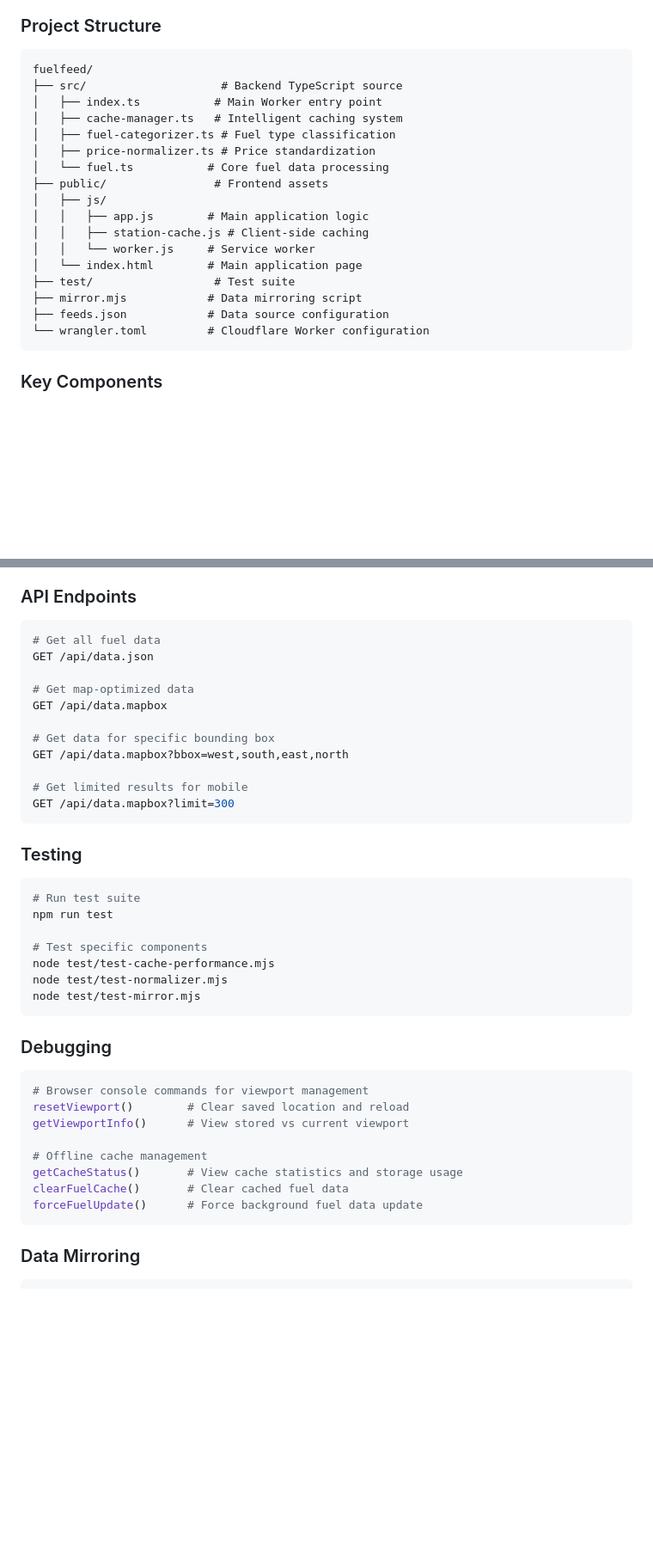
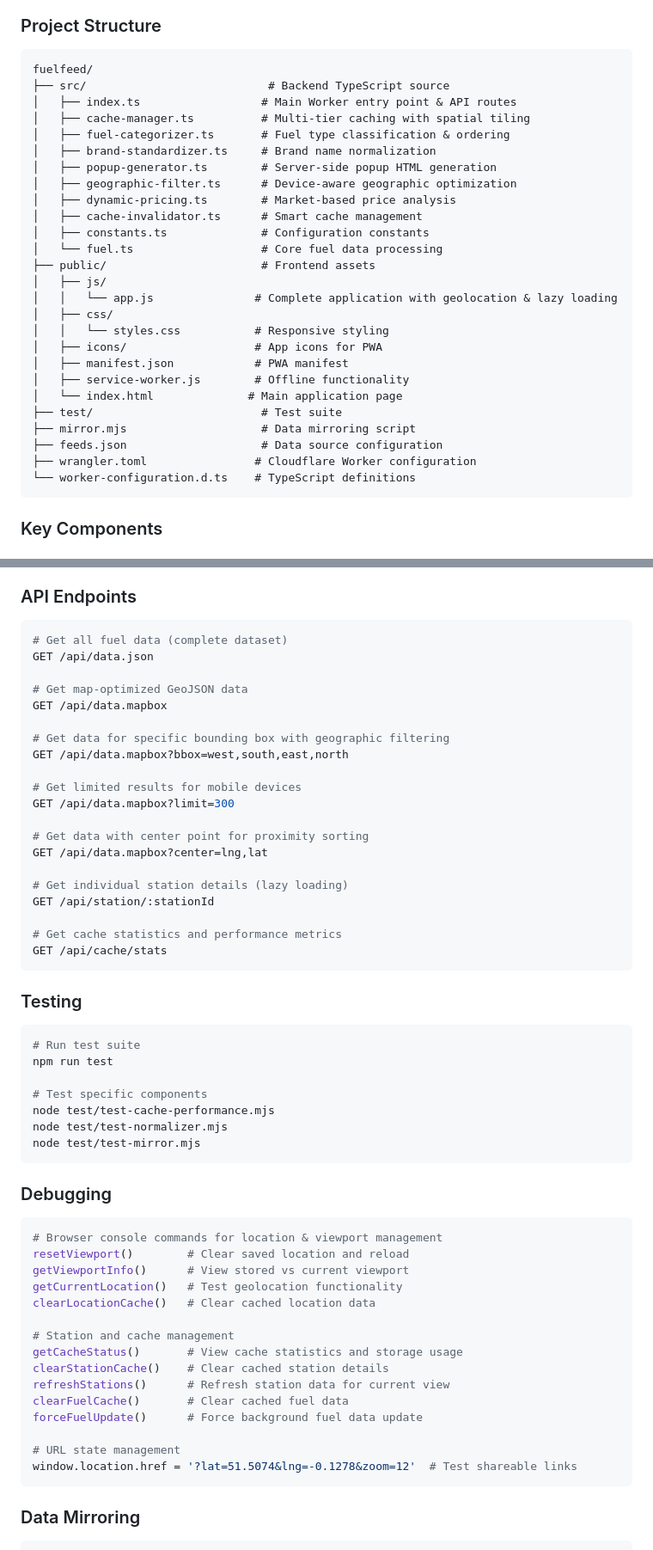
Before and after one commit to matthewgall/fuelfeed, a Markdown page: README.md, 2 parts joined by grey strips. Shown: that part at 86% size. GitHub-like rendering; blank space fills up the shorter version.

Commit message:
docs: update README with comprehensive feature documentation
- Add detailed sections for geolocation, URL state management, and lazy loading
- Update project structure to reflect current architecture with all new modules
- Expand API documentation with new endpoints for station details and cache stats
- Add debugging commands for new functionality including location and station caching
- Reorganize features into logical groups: Core Functionality, Smart Pricing, Performance

````diff
--- a/README.md
+++ b/README.md
@@ -100,22 +110,31 @@ FuelFeed aggregates data from major UK fuel retailers:
 
 ```
 fuelfeed/
-├── src/                    # Backend TypeScript source
-│   ├── index.ts           # Main Worker entry point
-│   ├── cache-manager.ts   # Intelligent caching system
-│   ├── fuel-categorizer.ts # Fuel type classification
-│   ├── price-normalizer.ts # Price standardization
-│   └── fuel.ts           # Core fuel data processing
-├── public/                # Frontend assets
+├── src/                           # Backend TypeScript source
+│   ├── index.ts                  # Main Worker entry point & API routes
+│   ├── cache-manager.ts          # Multi-tier caching with spatial tiling
+│   ├── fuel-categorizer.ts       # Fuel type classification & ordering
+│   ├── brand-standardizer.ts     # Brand name normalization
+│   ├── popup-generator.ts        # Server-side popup HTML generation
+│   ├── geographic-filter.ts      # Device-aware geographic optimization
+│   ├── dynamic-pricing.ts        # Market-based price analysis
+│   ├── cache-invalidator.ts      # Smart cache management
+│   ├── constants.ts              # Configuration constants
+│   └── fuel.ts                   # Core fuel data processing
+├── public/                       # Frontend assets
 │   ├── js/
-│   │   ├── app.js        # Main application logic
-│   │   ├── station-cache.js # Client-side caching
-│   │   └── worker.js     # Service worker
-│   └── index.html        # Main application page
-├── test/                  # Test suite
-├── mirror.mjs            # Data mirroring script
-├── feeds.json            # Data source configuration
-└── wrangler.toml         # Cloudflare Worker configuration
+│   │   └── app.js               # Complete application with geolocation & lazy loading
+│   ├── css/
+│   │   └── styles.css           # Responsive styling
+│   ├── icons/                   # App icons for PWA
+│   ├── manifest.json            # PWA manifest
+│   ├── service-worker.js        # Offline functionality
+│   └── index.html              # Main application page
+├── test/                         # Test suite
+├── mirror.mjs                    # Data mirroring script
+├── feeds.json                    # Data source configuration
+├── wrangler.toml                # Cloudflare Worker configuration
+└── worker-configuration.d.ts    # TypeScript definitions
 ```
 
 ### Key Components
@@ -155,17 +174,26 @@ Super, V-Power → Premium
 ### API Endpoints
 
 ```bash
-# Get all fuel data
+# Get all fuel data (complete dataset)
 GET /api/data.json
 
-# Get map-optimized data
+# Get map-optimized GeoJSON data
 GET /api/data.mapbox
 
-# Get data for specific bounding box
+# Get data for specific bounding box with geographic filtering
 GET /api/data.mapbox?bbox=west,south,east,north
 
-# Get limited results for mobile
+# Get limited results for mobile devices
 GET /api/data.mapbox?limit=300
+
+# Get data with center point for proximity sorting
+GET /api/data.mapbox?center=lng,lat
+
+# Get individual station details (lazy loading)
+GET /api/station/:stationId
+
+# Get cache statistics and performance metrics
+GET /api/cache/stats
 ```
 
 ### Testing
@@ -183,14 +211,21 @@ node test/test-mirror.mjs
 ### Debugging
 
 ```bash
-# Browser console commands for viewport management
+# Browser console commands for location & viewport management
 resetViewport()        # Clear saved location and reload
 getViewportInfo()      # View stored vs current viewport
+getCurrentLocation()   # Test geolocation functionality
+clearLocationCache()   # Clear cached location data
 
-# Offline cache management
+# Station and cache management
 getCacheStatus()       # View cache statistics and storage usage
+clearStationCache()    # Clear cached station details
+refreshStations()      # Refresh station data for current view
 clearFuelCache()       # Clear cached fuel data
 forceFuelUpdate()      # Force background fuel data update
+
+# URL state management
+window.location.href = '?lat=51.5074&lng=-0.1278&zoom=12'  # Test shareable links
 ```
 
 ### Data Mirroring
````
Also changed, not shown: other parts of README.md (+15 -5 lines).
